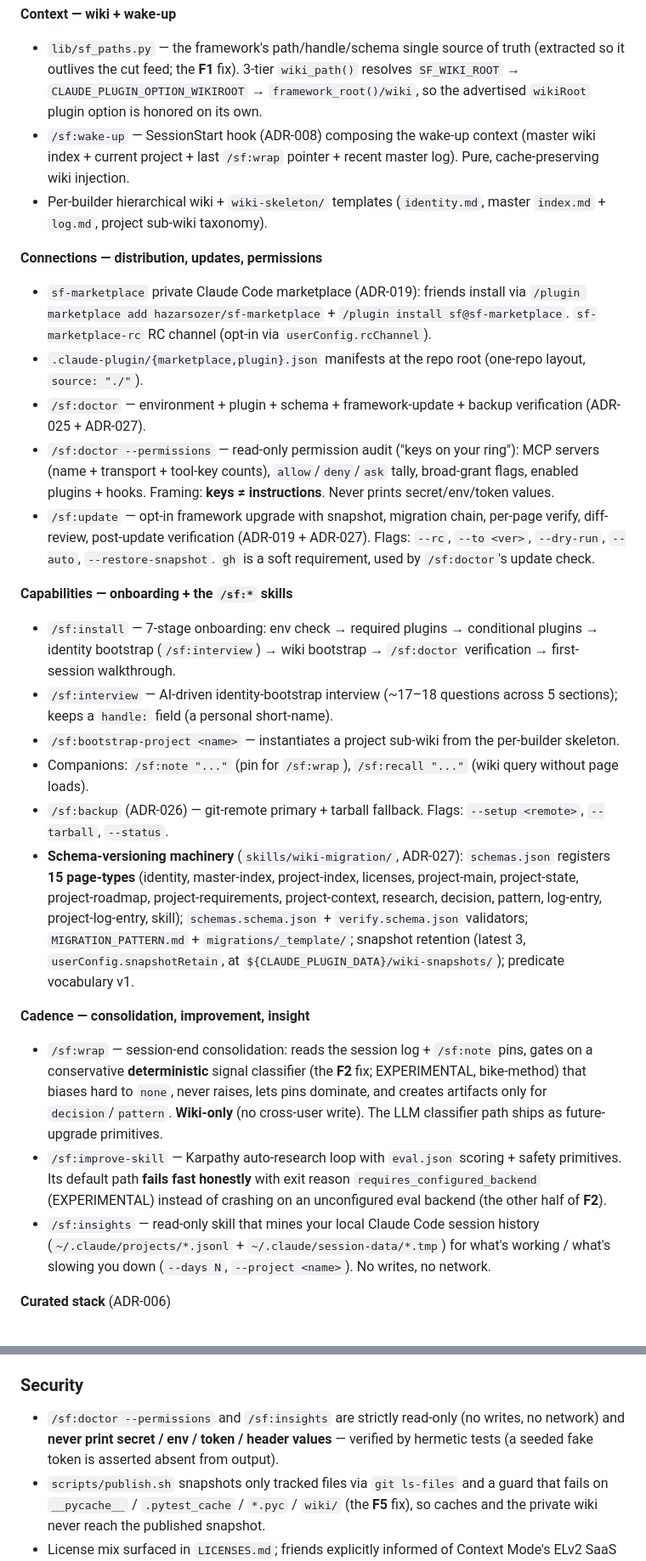
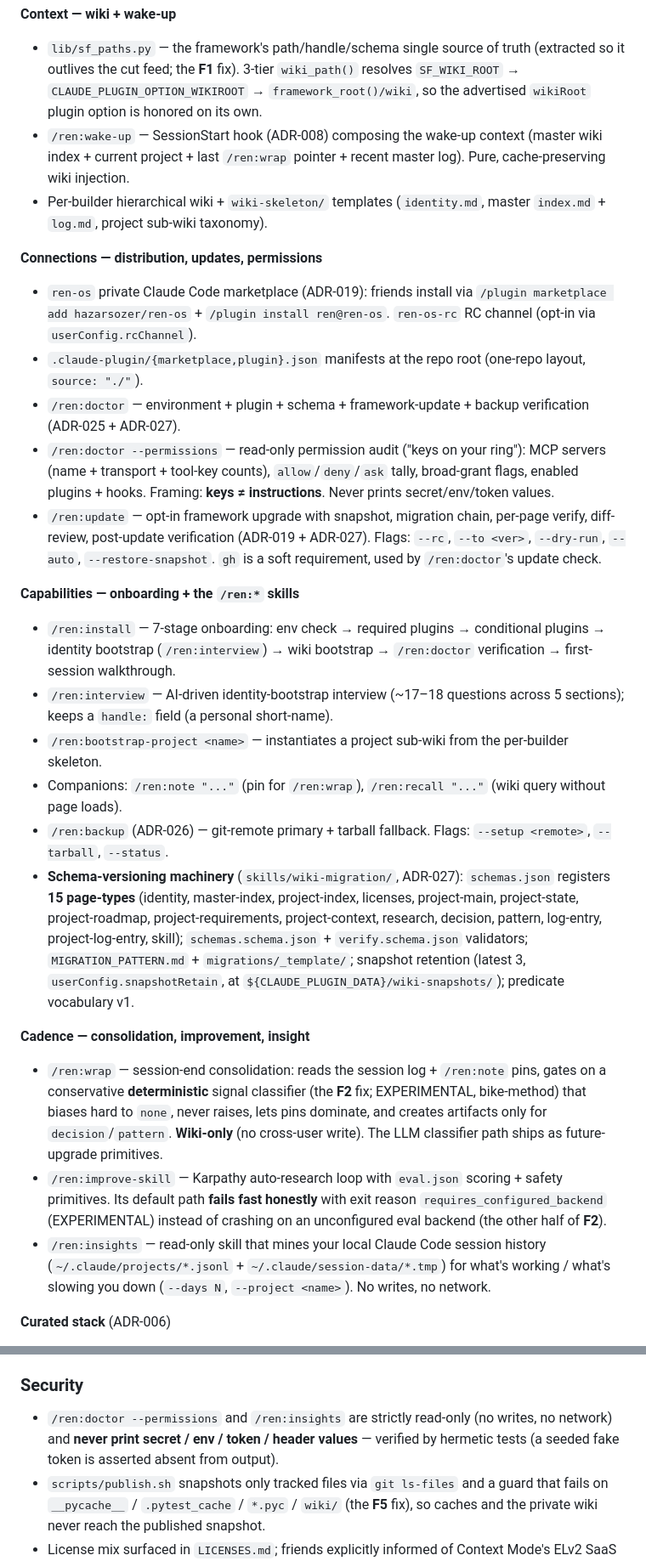
Before and after one commit to hazarsozer/ren-os, a Markdown page: CHANGELOG.md, 2 parts joined by grey strips. Shown at 85% size. Drawn GitHub-style.

Commit message:
chore(rebrand): finish RenOS rename on shipped surface + rename GitHub repo
ADR-033 flipped /sf:→/ren: and sf→ren before first publish, but the
repo/marketplace rename and a few shipped-surface literals were left as
drift. Completing it per ADR-033's flip/freeze rule.

Outward:
- GitHub repo sf-marketplace → ren-os (description cleaned; old URLs
  auto-redirect); local remote repointed. No sf-marketplace-rc existed.

In-repo (shipped surface + live runbooks):
- scripts/publish.sh: STABLE_REPO/RC_REPO → ren-os/ren-os-rc + comments
- .github/workflows/release.yml: release title → "RenOS $TAG"
- .github/workflows/promote-rc-draft.yml.template: repo names (deprecated)
- docs/RELEASE_v1.0.0.md: Startup Framework→RenOS, /sf:→/ren:, ren@ren-os
- CHANGELOG.md foundation + Security: /sf:→/ren:, sf@sf-marketplace→
  ren@ren-os, sf-marketplace→ren-os. The two ### Changed bullets KEEP
  /sf: on purpose — they document the rename; flipping erases the record.

Frozen per ADR-033 (history, not rewritten): wiki/ (ADRs/log/research),
docs/superpowers/ dated docs, REVIEW*. Preserved internal identifiers:
SF_* env vars, lib/sf_paths.py / sf-wake-up.py, ~/.startup-framework root.

Verified: no sf-marketplace / sf@ / "Startup Framework" on the live
surface; only /sf: left is the 2 intentional history bullets; claude
plugin validate --strict passed.

Flagged (not in this commit): skills/doctor/scripts/check-update.sh still
matches the installed plugin via */startup-framework/* — correct
post-publish dir name unverified (ADR-030); resolve at Phase-5 re-publish.
Internal schema $id (startup-framework.local) and tour/index.html left.

```diff
--- a/CHANGELOG.md
+++ b/CHANGELOG.md
@@ -32,28 +32,28 @@ The multi-user **Activity Feed was cut pre-ship** (ADR-031): the builder is solo
 
 **Context — wiki + wake-up**
 - `lib/sf_paths.py` — the framework's path/handle/schema single source of truth (extracted so it outlives the cut feed; the **F1** fix). 3-tier `wiki_path()` resolves `SF_WIKI_ROOT` → `CLAUDE_PLUGIN_OPTION_WIKIROOT` → `framework_root()/wiki`, so the advertised `wikiRoot` plugin option is honored on its own.
-- `/sf:wake-up` — SessionStart hook (ADR-008) composing the wake-up context (master wiki index + current project + last `/sf:wrap` pointer + recent master log). Pure, cache-preserving wiki injection.
+- `/ren:wake-up` — SessionStart hook (ADR-008) composing the wake-up context (master wiki index + current project + last `/ren:wrap` pointer + recent master log). Pure, cache-preserving wiki injection.
 - Per-builder hierarchical wiki + `wiki-skeleton/` templates (`identity.md`, master `index.md` + `log.md`, project sub-wiki taxonomy).
 
 **Connections — distribution, updates, permissions**
-- `sf-marketplace` private Claude Code marketplace (ADR-019): friends install via `/plugin marketplace add hazarsozer/sf-marketplace` + `/plugin install sf@sf-marketplace`. `sf-marketplace-rc` RC channel (opt-in via `userConfig.rcChannel`).
+- `ren-os` private Claude Code marketplace (ADR-019): friends install via `/plugin marketplace add hazarsozer/ren-os` + `/plugin install ren@ren-os`. `ren-os-rc` RC channel (opt-in via `userConfig.rcChannel`).
 - `.claude-plugin/{marketplace,plugin}.json` manifests at the repo root (one-repo layout, `source: "./"`).
-- `/sf:doctor` — environment + plugin + schema + framework-update + backup verification (ADR-025 + ADR-027).
-- `/sf:doctor --permissions` — read-only permission audit ("keys on your ring"): MCP servers (name + transport + tool-key counts), `allow`/`deny`/`ask` tally, broad-grant flags, enabled plugins + hooks. Framing: **keys ≠ instructions**. Never prints secret/env/token values.
-- `/sf:update` — opt-in framework upgrade with snapshot, migration chain, per-page verify, diff-review, post-update verification (ADR-019 + ADR-027). Flags: `--rc`, `--to <ver>`, `--dry-run`, `--auto`, `--restore-snapshot`. `gh` is a soft requirement, used by `/sf:doctor`'s update check.
+- `/ren:doctor` — environment + plugin + schema + framework-update + backup verification (ADR-025 + ADR-027).
+- `/ren:doctor --permissions` — read-only permission audit ("keys on your ring"): MCP servers (name + transport + tool-key counts), `allow`/`deny`/`ask` tally, broad-grant flags, enabled plugins + hooks. Framing: **keys ≠ instructions**. Never prints secret/env/token values.
+- `/ren:update` — opt-in framework upgrade with snapshot, migration chain, per-page verify, diff-review, post-update verification (ADR-019 + ADR-027). Flags: `--rc`, `--to <ver>`, `--dry-run`, `--auto`, `--restore-snapshot`. `gh` is a soft requirement, used by `/ren:doctor`'s update check.
 
-**Capabilities — onboarding + the `/sf:*` skills**
-- `/sf:install` — 7-stage onboarding: env check → required plugins → conditional plugins → identity bootstrap (`/sf:interview`) → wiki bootstrap → `/sf:doctor` verification → first-session walkthrough.
-- `/sf:interview` — AI-driven identity-bootstrap interview (~17–18 questions across 5 sections); keeps a `handle:` field (a personal short-name).
-- `/sf:bootstrap-project <name>` — instantiates a project sub-wiki from the per-builder skeleton.
-- Companions: `/sf:note "..."` (pin for `/sf:wrap`), `/sf:recall "..."` (wiki query without page loads).
-- `/sf:backup` (ADR-026) — git-remote primary + tarball fallback. Flags: `--setup <remote>`, `--tarball`, `--status`.
+**Capabilities — onboarding + the `/ren:*` skills**
+- `/ren:install` — 7-stage onboarding: env check → required plugins → conditional plugins → identity bootstrap (`/ren:interview`) → wiki bootstrap → `/ren:doctor` verification → first-session walkthrough.
+- `/ren:interview` — AI-driven identity-bootstrap interview (~17–18 questions across 5 sections); keeps a `handle:` field (a personal short-name).
+- `/ren:bootstrap-project <name>` — instantiates a project sub-wiki from the per-builder skeleton.
+- Companions: `/ren:note "..."` (pin for `/ren:wrap`), `/ren:recall "..."` (wiki query without page loads).
+- `/ren:backup` (ADR-026) — git-remote primary + tarball fallback. Flags: `--setup <remote>`, `--tarball`, `--status`.
 - **Schema-versioning machinery** (`skills/wiki-migration/`, ADR-027): `schemas.json` registers **15 page-types** (identity, master-index, project-index, licenses, project-main, project-state, project-roadmap, project-requirements, project-context, research, decision, pattern, log-entry, project-log-entry, skill); `schemas.schema.json` + `verify.schema.json` validators; `MIGRATION_PATTERN.md` + `migrations/_template/`; snapshot retention (latest 3, `userConfig.snapshotRetain`, at `${CLAUDE_PLUGIN_DATA}/wiki-snapshots/`); predicate vocabulary v1.
 
 **Cadence — consolidation, improvement, insight**
-- `/sf:wrap` — session-end consolidation: reads the session log + `/sf:note` pins, gates on a conservative **deterministic** signal classifier (the **F2** fix; EXPERIMENTAL, bike-method) that biases hard to `none`, never raises, lets pins dominate, and creates artifacts only for `decision`/`pattern`. **Wiki-only** (no cross-user write). The LLM classifier path ships as future-upgrade primitives.
-- `/sf:improve-skill` — Karpathy auto-research loop with `eval.json` scoring + safety primitives. Its default path **fails fast honestly** with exit reason `requires_configured_backend` (EXPERIMENTAL) instead of crashing on an unconfigured eval backend (the other half of **F2**).
-- `/sf:insights` — read-only skill that mines your local Claude Code session history (`~/.claude/projects/*.jsonl` + `~/.claude/session-data/*.tmp`) for what's working / what's slowing you down (`--days N`, `--project <name>`). No writes, no network.
+- `/ren:wrap` — session-end consolidation: reads the session log + `/ren:note` pins, gates on a conservative **deterministic** signal classifier (the **F2** fix; EXPERIMENTAL, bike-method) that biases hard to `none`, never raises, lets pins dominate, and creates artifacts only for `decision`/`pattern`. **Wiki-only** (no cross-user write). The LLM classifier path ships as future-upgrade primitives.
+- `/ren:improve-skill` — Karpathy auto-research loop with `eval.json` scoring + safety primitives. Its default path **fails fast honestly** with exit reason `requires_configured_backend` (EXPERIMENTAL) instead of crashing on an unconfigured eval backend (the other half of **F2**).
+- `/ren:insights` — read-only skill that mines your local Claude Code session history (`~/.claude/projects/*.jsonl` + `~/.claude/session-data/*.tmp`) for what's working / what's slowing you down (`--days N`, `--project <name>`). No writes, no network.
 
 **Curated stack** (ADR-006)
 - Required: Superpowers (MIT), Skill Creator (Apache-2.0), claude-mem (Apache-2.0), Context Mode (ELv2), context7 (TBD permissive), claude-md-management (TBD permissive).
@@ -72,7 +72,7 @@ The multi-user **Activity Feed was cut pre-ship** (ADR-031): the builder is solo
 - **Foundation merged** — the v1.0 remediation Phases 1–4 (Python correctness, doc/contract drift, security/privacy, and the `/sf:` namespace-defect fix) landed on the dev branch (`9555a2d`); 454+ tests green, `claude plugin validate --strict` ✔.
 
 ### Security
-- `/sf:doctor --permissions` and `/sf:insights` are strictly read-only (no writes, no network) and **never print secret / env / token / header values** — verified by hermetic tests (a seeded fake token is asserted absent from output).
+- `/ren:doctor --permissions` and `/ren:insights` are strictly read-only (no writes, no network) and **never print secret / env / token / header values** — verified by hermetic tests (a seeded fake token is asserted absent from output).
 - `scripts/publish.sh` snapshots only tracked files via `git ls-files` and a guard that fails on `__pycache__` / `.pytest_cache` / `*.pyc` / `wiki/` (the **F5** fix), so caches and the private wiki never reach the published snapshot.
 - License mix surfaced in `LICENSES.md`; friends explicitly informed of Context Mode's ELv2 SaaS restriction.
 
```
